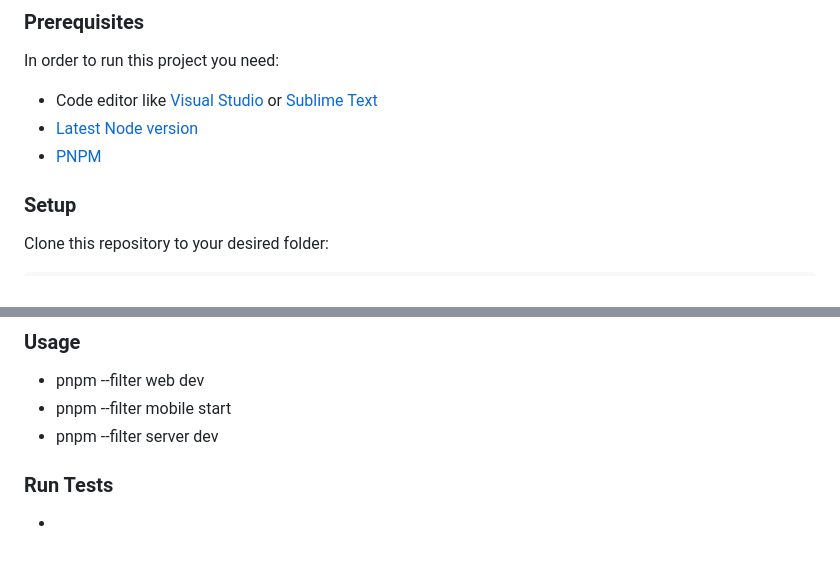
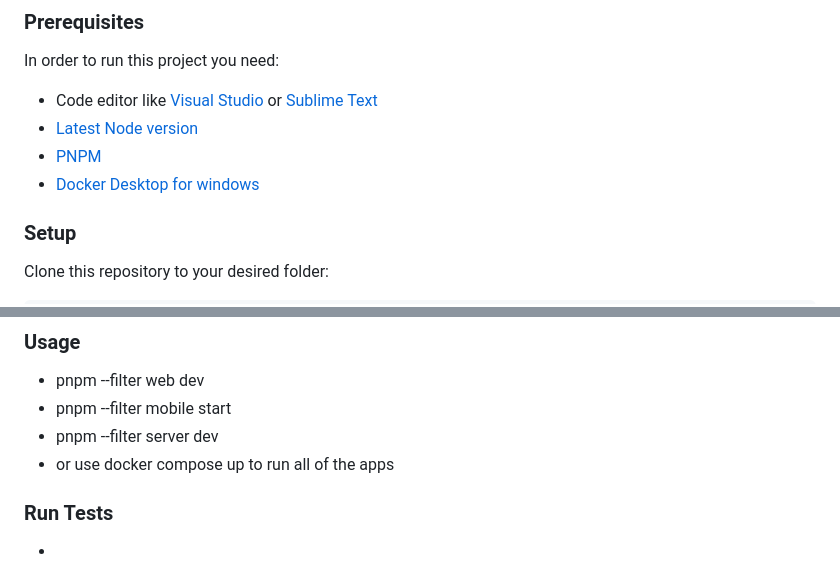
Before and after one commit to sawmon71293/freelancer, a Markdown page: README.md, 2 parts joined by grey strips. GitHub-like rendering.

```diff
--- a/README.md
+++ b/README.md
@@ -62,6 +62,7 @@ In order to run this project you need:
 - Code editor like [Visual Studio](https://code.visualstudio.com/download) or [Sublime Text](https://www.sublimetext.com/download)
 - [Latest Node version](https://nodejs.org/en/download)
 - [PNPM](https://pnpm.io/installation)
+- [Docker Desktop for windows](https://www.docker.com/products/docker-desktop/)
 
 ### Setup
 
@@ -83,6 +84,7 @@ Installations:
 - pnpm --filter web dev
 - pnpm --filter mobile start
 - pnpm --filter server dev
+- or use docker compose up to run all of the apps
 
 ### Run Tests <a name="runtests"></a>
 
```
